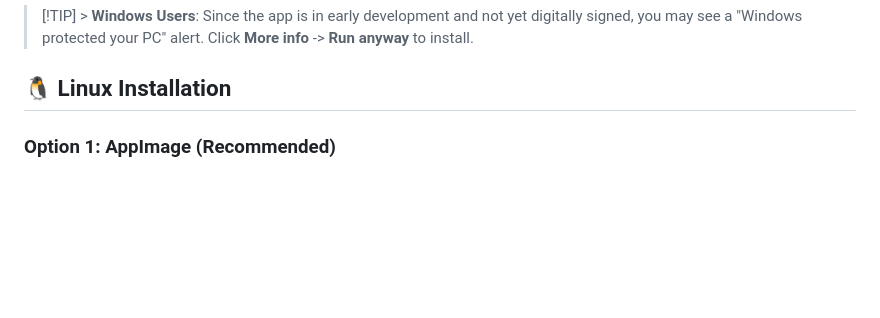
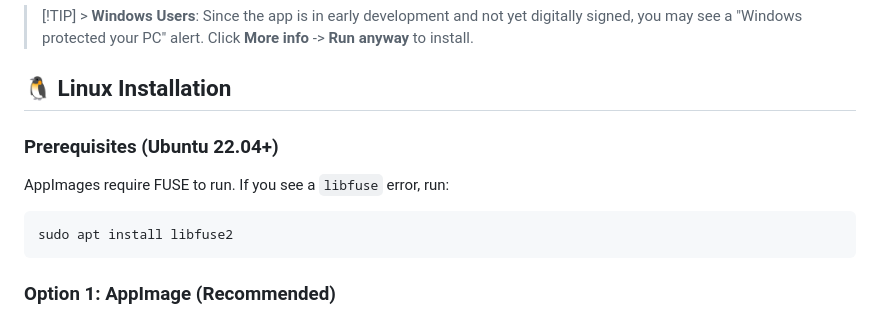
Before and after one commit to ankit3890/AI-Floating-Assistant, a Markdown page: README.md, the part around the change. Rendered like a GitHub page; blank space fills up the shorter version.

Commit message:
docs: add libfuse2 prerequisite for ubuntu 22.04+

````diff
--- a/README.md
+++ b/README.md
@@ -18,6 +18,12 @@
 > [!TIP] > **Windows Users**: Since the app is in early development and not yet digitally signed, you may see a "Windows protected your PC" alert. Click **More info** -> **Run anyway** to install.
 
 ## 🐧 Linux Installation
+
+### Prerequisites (Ubuntu 22.04+)
+AppImages require FUSE to run. If you see a `libfuse` error, run:
+```bash
+sudo apt install libfuse2
+```
 
 ### Option 1: AppImage (Recommended)
 1. Download the `.AppImage` file.
````
